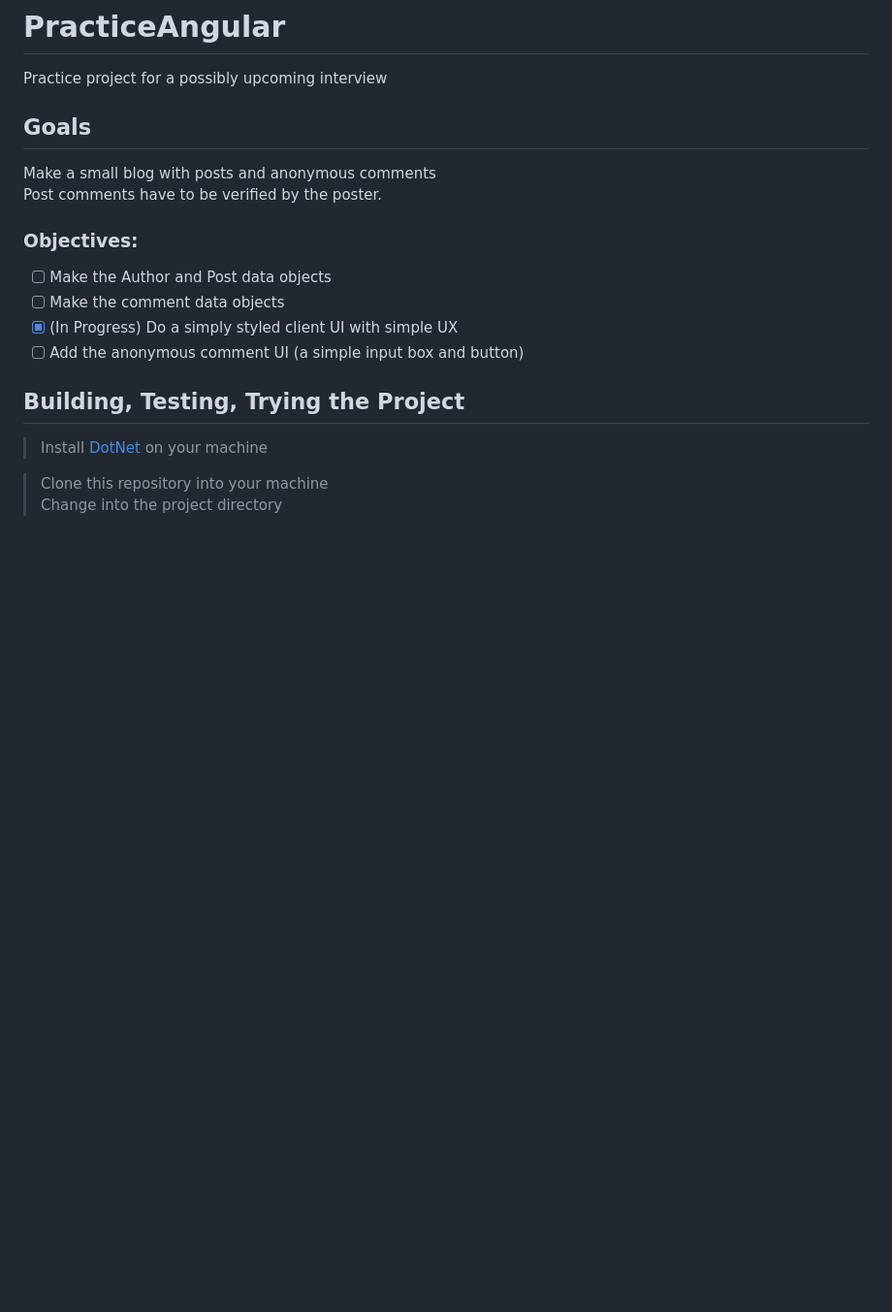
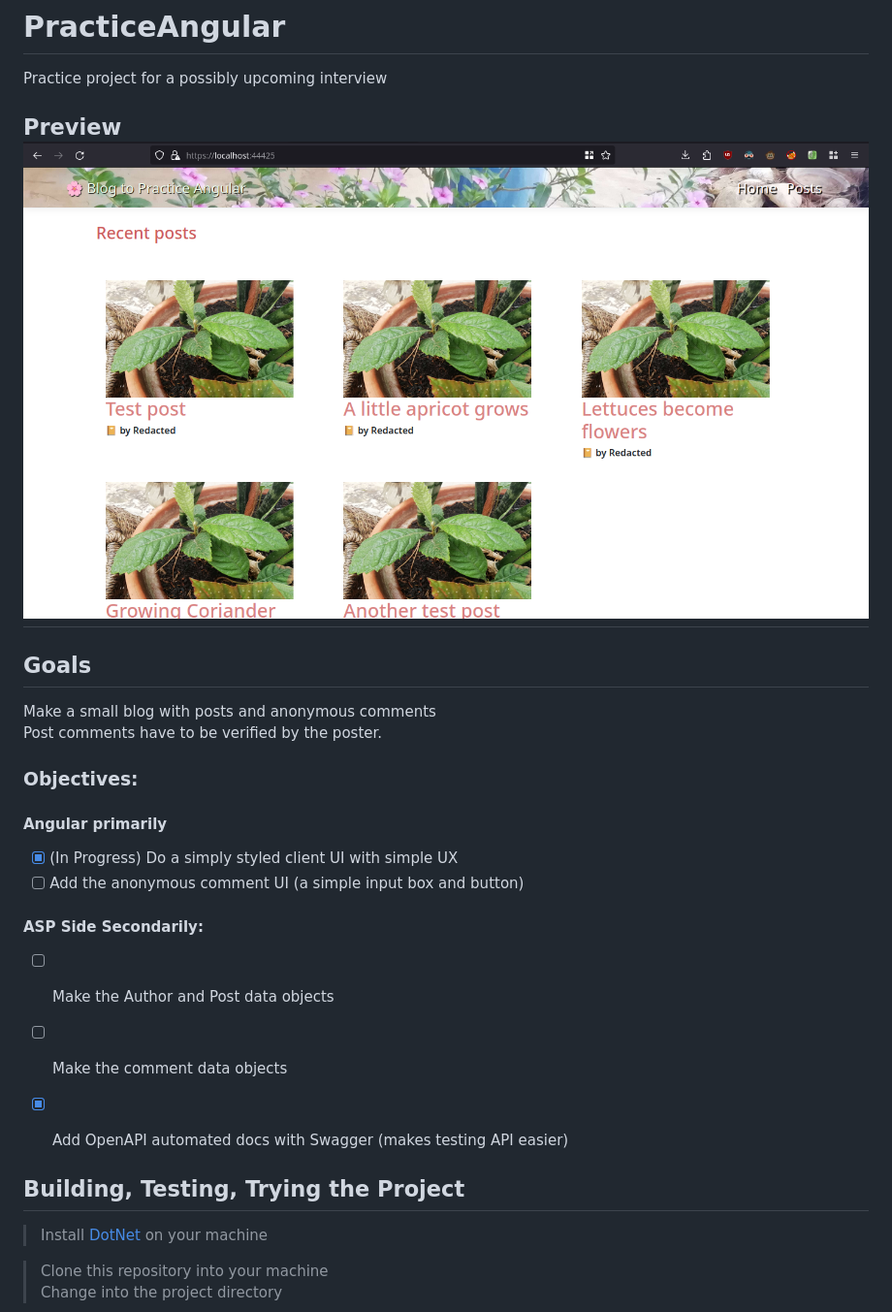
Before and after one commit to MillieSilva/PracticeAngular, a Markdown page: README.md, the part around the change. Shown: that part at 97% size. Drawn GitHub-style; pictures changed too: Assets/Preview.png (added); blank space fills up the shorter version.

Commit message:
Added Swagger OpenAPI, a bit more details on README, and a preview of the client

```diff
--- a/README.md
+++ b/README.md
@@ -1,15 +1,23 @@
 # PracticeAngular
 Practice project for a possibly upcoming interview
+
+
+## Preview ![Preview](./Assets/Preview.png)
 
 ## Goals
 Make a small blog with posts and anonymous comments \
 Post comments have to be verified by the poster.
 
 ### Objectives:
+#### Angular primarily
+- [X] (In Progress) Do a simply styled client UI with simple UX
+- [ ] Add the anonymous comment UI (a simple input box and button)
+
+#### ASP Side Secondarily:
 - [ ] Make the Author and Post data objects
 - [ ] Make the comment data objects
-- [X] (In Progress) Do a simply styled client UI with simple UX
-- [ ] Add the anonymous comment UI (a simple input box and button)
+- [X] Add OpenAPI automated docs with Swagger (makes testing API easier)
+
 
 ## Building, Testing, Trying the Project
 > Install [DotNet](https://dotnet.microsoft.com/) on your machine
```
Also changed, not shown: 13 other files.
